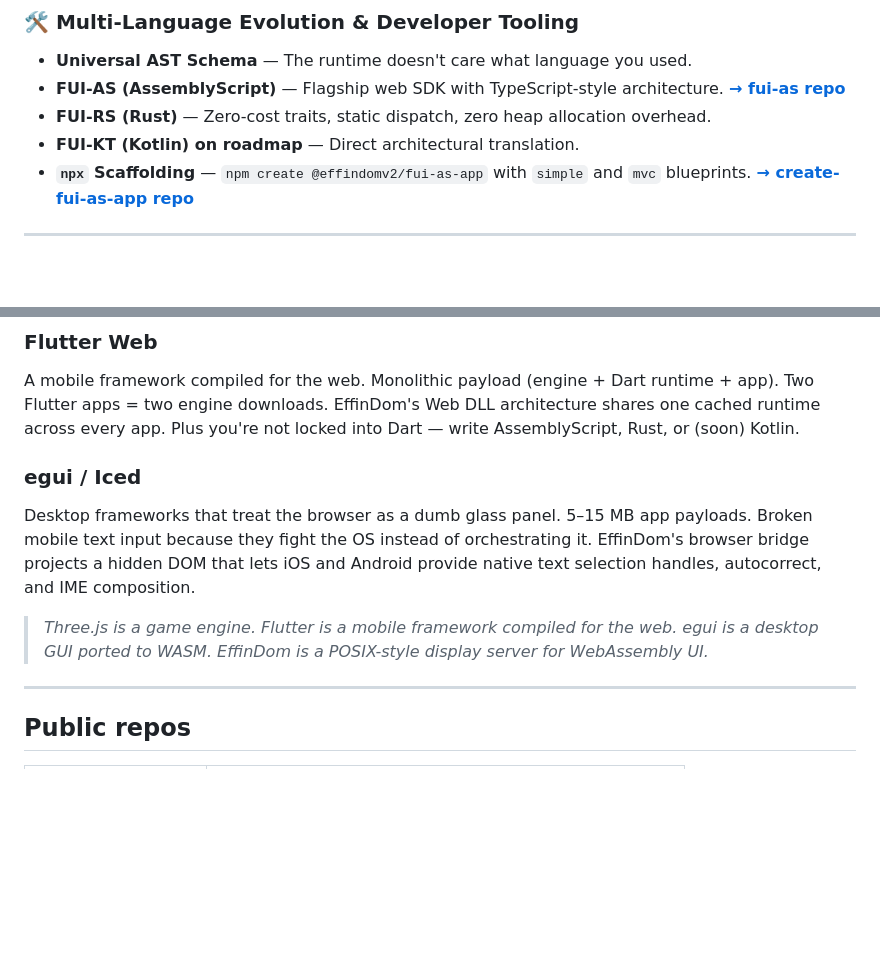
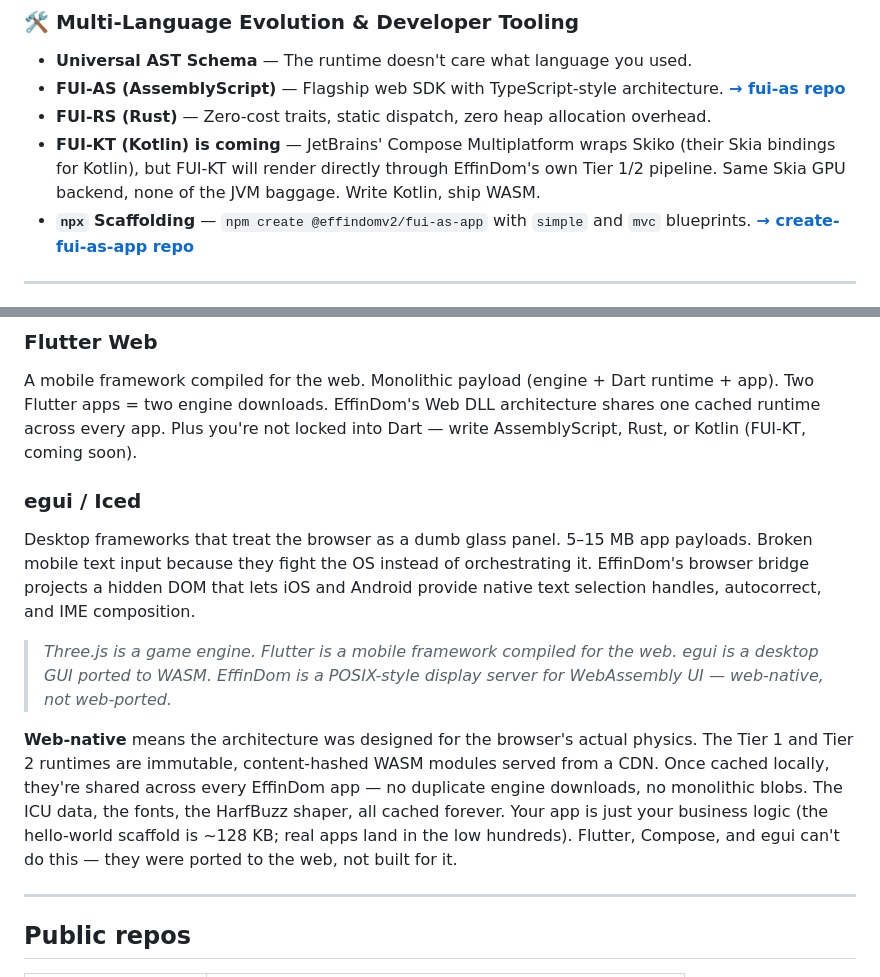
Before and after one commit to zion-sati/EffinDOM, a Markdown page: README.md, 2 parts joined by grey strips. Rendered like a GitHub page; blank space fills up the shorter version.

```diff
--- a/README.md
+++ b/README.md
@@ -146,7 +146,10 @@ same cached runtime — no duplicate engine downloads, no framework tax.
   architecture. **[→ fui-as repo](https://github.com/zion-sati/fui-as)**
 - **FUI-RS (Rust)** — Zero-cost traits, static dispatch, zero heap allocation
   overhead.
-- **FUI-KT (Kotlin) on roadmap** — Direct architectural translation.
+- **FUI-KT (Kotlin) is coming** — JetBrains' Compose Multiplatform
+  wraps Skiko (their Skia bindings for Kotlin), but FUI-KT will render
+  directly through EffinDom's own Tier 1/2 pipeline. Same Skia GPU
+  backend, none of the JVM baggage. Write Kotlin, ship WASM.
 - **`npx` Scaffolding** — `npm create @effindomv2/fui-as-app` with `simple`
   and `mvc` blueprints.
   **[→ create-fui-as-app repo](https://github.com/zion-sati/create-fui-as-app)**
@@ -167,7 +170,7 @@ the browser bridge — assistive tech works out of the box.
 A mobile framework compiled for the web. Monolithic payload (engine + Dart
 runtime + app). Two Flutter apps = two engine downloads. EffinDom's Web DLL
 architecture shares one cached runtime across every app. Plus you're not locked
-into Dart — write AssemblyScript, Rust, or (soon) Kotlin.
+into Dart — write AssemblyScript, Rust, or Kotlin (FUI-KT, coming soon).
 
 ### egui / Iced
 
@@ -179,7 +182,15 @@ composition.
 
 > *Three.js is a game engine. Flutter is a mobile framework compiled for the
 > web. egui is a desktop GUI ported to WASM. EffinDom is a POSIX-style display
-> server for WebAssembly UI.*
+> server for WebAssembly UI — web-native, not web-ported.*
+
+**Web-native** means the architecture was designed for the browser's actual
+physics. The Tier 1 and Tier 2 runtimes are immutable, content-hashed WASM
+modules served from a CDN. Once cached locally, they're shared across every
+EffinDom app — no duplicate engine downloads, no monolithic blobs. The ICU
+data, the fonts, the HarfBuzz shaper, all cached forever. Your app is just your business logic
+(the hello-world scaffold is ~128 KB; real apps land in the low hundreds). Flutter, Compose, and egui can't do this — they were ported
+to the web, not built for it.
 
 ---
 
```
Also changed, not shown: docs/WHY_EFFINDOM.md (+28 -15 lines).
